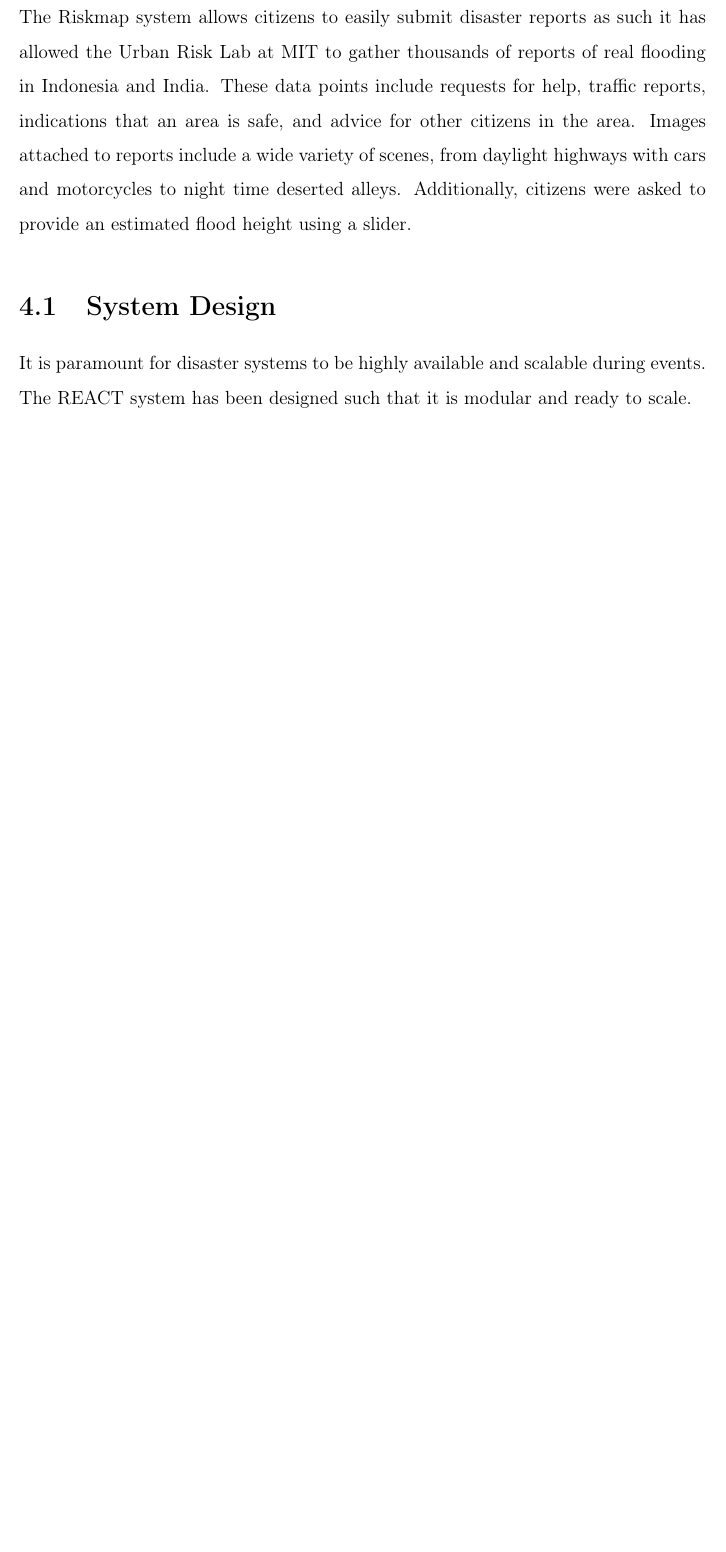
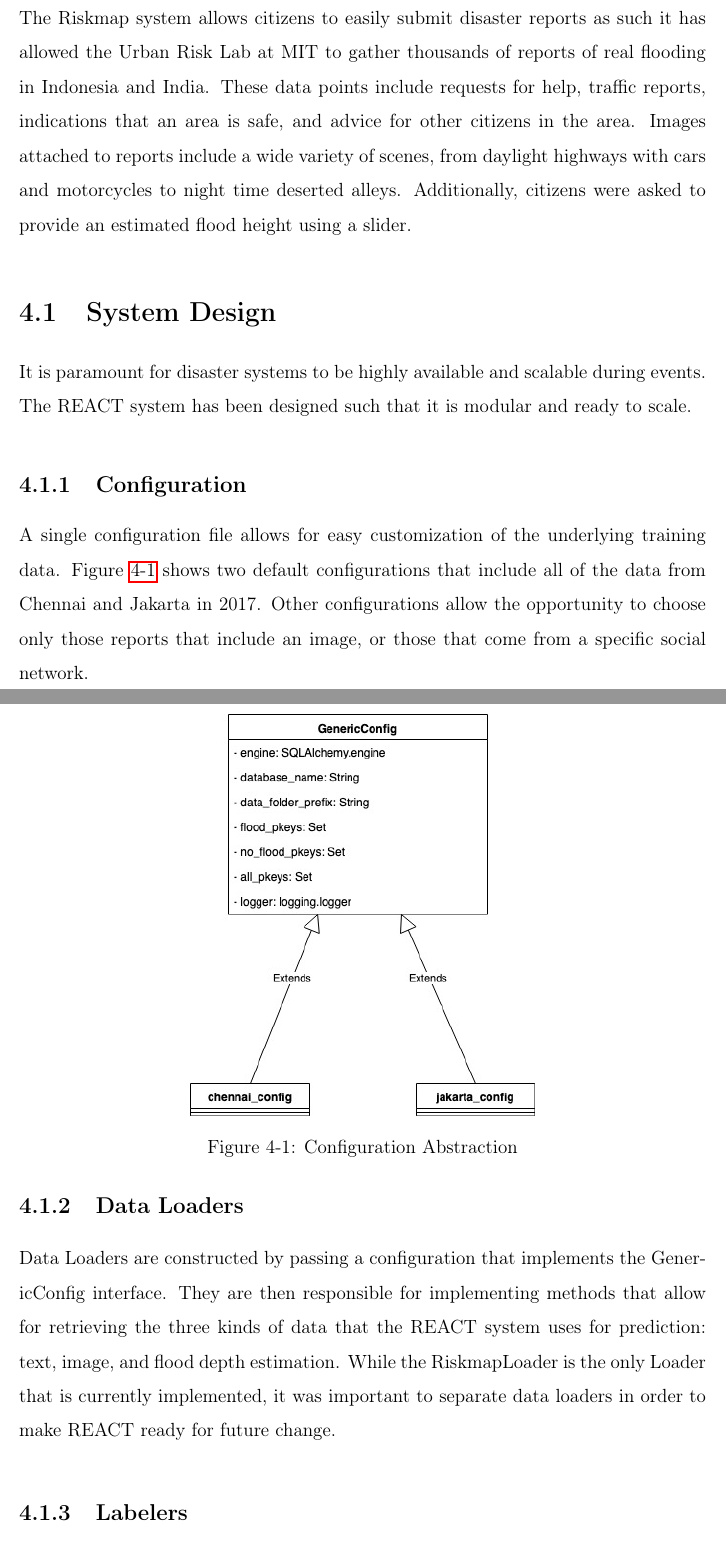
Before and after one commit to abrahamq/REACT-The-Riskmap-Evaluation-and-Coordination-Terminal, a LaTeX thesis (main.tex, which reads chap4.tex): part of page 27 of 39 before the commit and two parts of pages 29 and 30 of 43 after it, the two joined at a grey line, cut so that both start at the same text, the shorter picture padded with empty space. Compiled offline with pdfLaTeX.

Commit message:
add system diagrams

```diff
--- a/chap4.tex
+++ b/chap4.tex
@@ -12,3 +12,24 @@ provide an estimated flood height using a slider.
 It is paramount for disaster systems to be highly available and scalable during
 events. The REACT system has been designed such that it is modular and ready to
 scale.
+
+\subsection{Configuration}
+A single configuration file allows for easy customization of the underlying
+training data. \figureautorefname{}~\ref{fig:config} shows two default configurations
+that include all of the data from Chennai and Jakarta in 2017. Other
+configurations allow the opportunity to choose only those reports that
+include an image, or those that come from a specific social network.
+\begin{figure}[ht]
+    \centering
+    \includegraphics[scale=0.6]{images/config.jpg}
+    \caption{Configuration Abstraction}
+    \label{fig:config}
+\end{figure}
+
+\subsection{Data Loaders}
+Data Loaders are constructed by passing a configuration that implements the
+GenericConfig interface. They are then responsible for implementing methods
+that allow for retrieving the three kinds of data that the REACT system
+uses for prediction: text, image, and flood depth estimation. While the
+RiskmapLoader is the only Loader that is currently implemented, it was
+important to separate data loaders in order to make REACT ready for future change.
@@ -14,0 +43,4 @@ scale.
+    \label{fig:data_loaders}
+\end{figure}
+
+\subsection{Labelers}
@@ -14,0 +58,2 @@ scale.
+    \label{fig:labelers}
+\end{figure}
```
Also changed, not shown: images/config.jpg (added), images/labelers.png (added), images/learners.png (added), images/loaders.jpg (added), chap4.tex (41 more changed lines).
